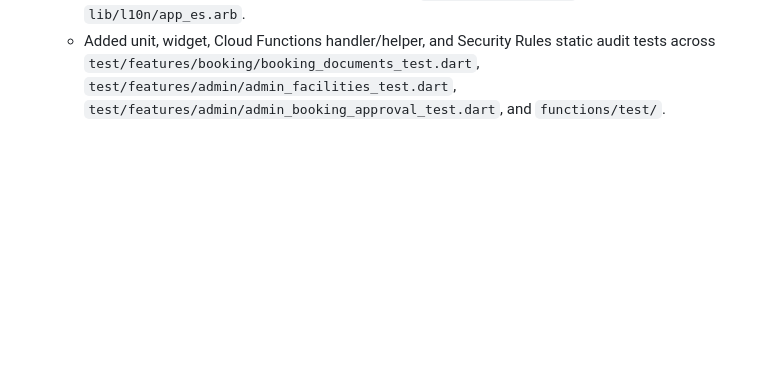
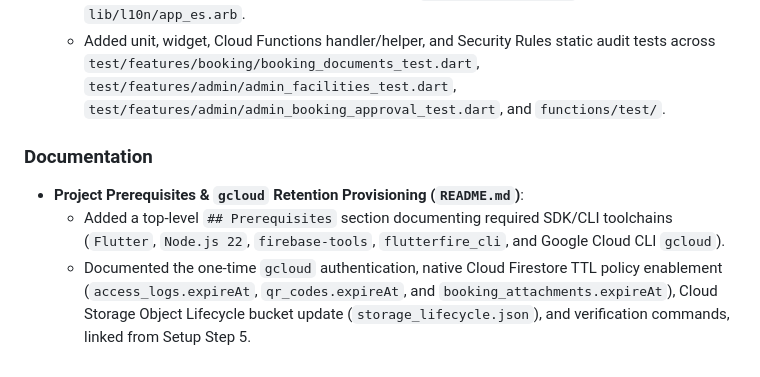
Before and after one commit to danms07/SuburbanLife, a Markdown page: CHANGELOG.md, the part around the change. Drawn GitHub-style; blank space fills up the shorter version.

```diff
--- a/CHANGELOG.md
+++ b/CHANGELOG.md
@@ -23,3 +23,8 @@ All notable changes to the **Suburban Life** project are documented in this file
 - **Localization & Automated Tests**:
   - Added 21 English and Spanish localization keys in `lib/l10n/app_en.arb` and `lib/l10n/app_es.arb`.
   - Added unit, widget, Cloud Functions handler/helper, and Security Rules static audit tests across `test/features/booking/booking_documents_test.dart`, `test/features/admin/admin_facilities_test.dart`, `test/features/admin/admin_booking_approval_test.dart`, and `functions/test/`.
+
+### Documentation
+- **Project Prerequisites & `gcloud` Retention Provisioning (`README.md`)**:
+  - Added a top-level `## Prerequisites` section documenting required SDK/CLI toolchains (`Flutter`, `Node.js 22`, `firebase-tools`, `flutterfire_cli`, and Google Cloud CLI `gcloud`).
+  - Documented the one-time `gcloud` authentication, native Cloud Firestore TTL policy enablement (`access_logs.expireAt`, `qr_codes.expireAt`, and `booking_attachments.expireAt`), Cloud Storage Object Lifecycle bucket update (`storage_lifecycle.json`), and verification commands, linked from Setup Step 5.
```
Also changed, not shown: README.md (+58 -19 lines), Structure.md (+2 -1 lines).
